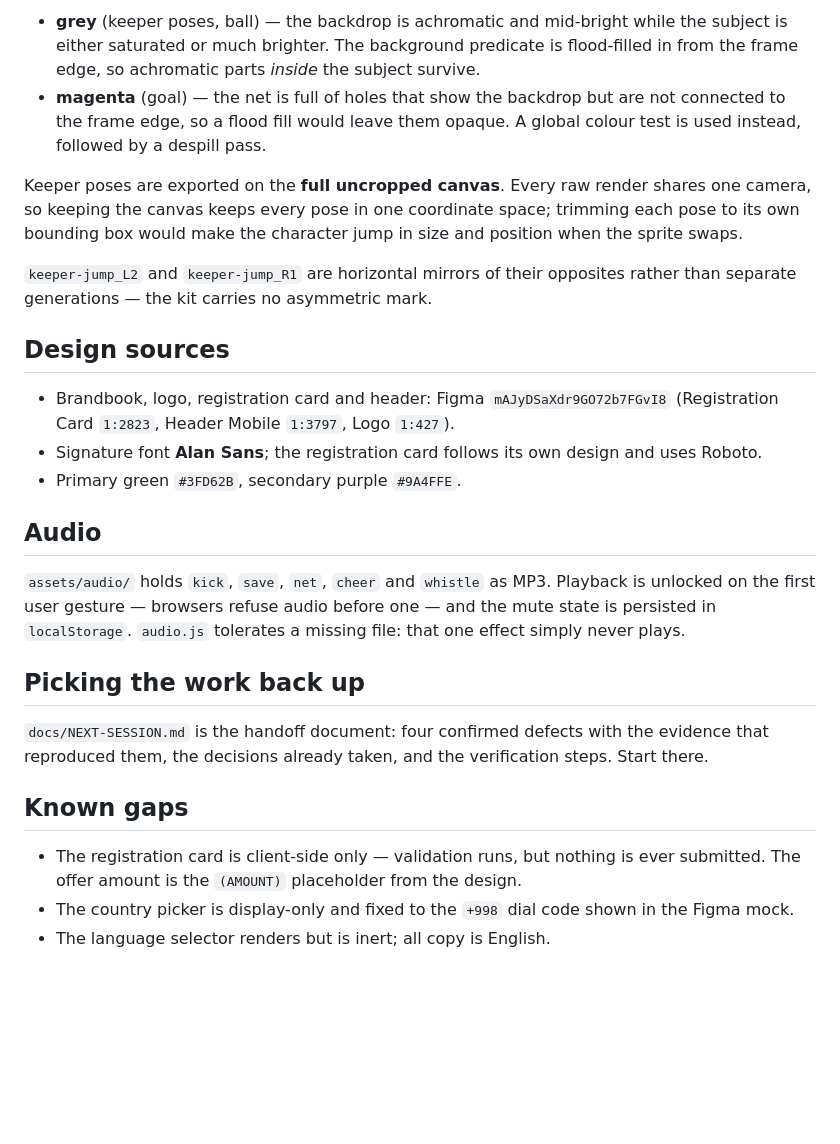
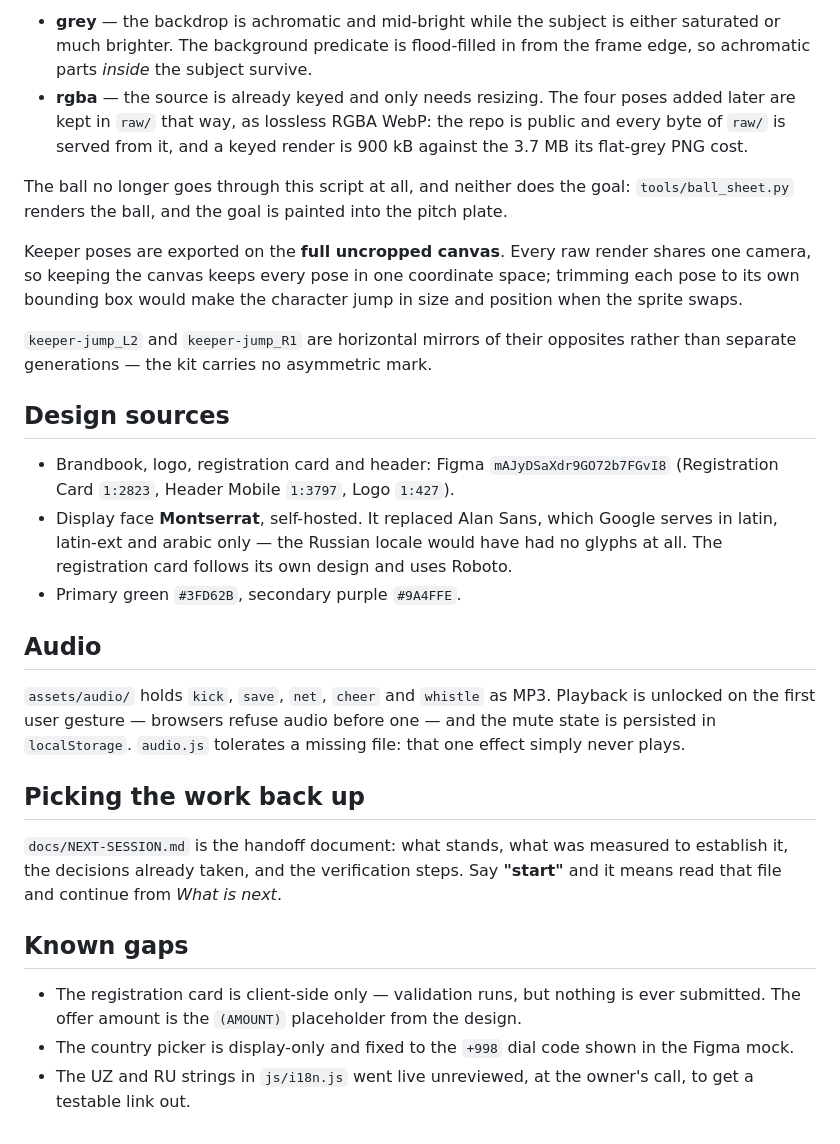
Before and after one commit to design-mkt-1/fs-penalty, a Markdown page: README.md, the part around one of its changes. Drawn GitHub-style; blank space fills up the shorter version.

```diff
--- a/README.md
+++ b/README.md
@@ -92,11 +105,15 @@ Two keying strategies, because the subjects differ:
 
-* **grey** (keeper poses, ball) — the backdrop is achromatic and mid-bright
-  while the subject is either saturated or much brighter. The background
-  predicate is flood-filled in from the frame edge, so achromatic parts *inside*
-  the subject survive.
-* **magenta** (goal) — the net is full of holes that show the backdrop but are
-  not connected to the frame edge, so a flood fill would leave them opaque. A
-  global colour test is used instead, followed by a despill pass.
+* **grey** — the backdrop is achromatic and mid-bright while the subject is
+  either saturated or much brighter. The background predicate is flood-filled in
+  from the frame edge, so achromatic parts *inside* the subject survive.
+* **rgba** — the source is already keyed and only needs resizing. The four poses
+  added later are kept in `raw/` that way, as lossless RGBA WebP: the repo is
+  public and every byte of `raw/` is served from it, and a keyed render is
+  900 kB against the 3.7 MB its flat-grey PNG cost.
+
+The ball no longer goes through this script at all, and neither does the goal:
+`tools/ball_sheet.py` renders the ball, and the goal is painted into the pitch
+plate.
 
 Keeper poses are exported on the **full uncropped canvas**. Every raw render
 shares one camera, so keeping the canvas keeps every pose in one coordinate
@@ -110,8 +127,9 @@ rather than separate generations — the kit carries no asymmetric mark.
 
 * Brandbook, logo, registration card and header: Figma `mAJyDSaXdr9GO72b7FGvI8`
   (Registration Card `1:2823`, Header Mobile `1:3797`, Logo `1:427`).
-* Signature font **Alan Sans**; the registration card follows its own design and
-  uses Roboto.
+* Display face **Montserrat**, self-hosted. It replaced Alan Sans, which Google
+  serves in latin, latin-ext and arabic only — the Russian locale would have had
+  no glyphs at all. The registration card follows its own design and uses Roboto.
 * Primary green `#3FD62B`, secondary purple `#9A4FFE`.
 
 ## Audio
@@ -123,9 +141,9 @@ missing file: that one effect simply never plays.
 
 ## Picking the work back up
 
-`docs/NEXT-SESSION.md` is the handoff document: four confirmed defects with the
-evidence that reproduced them, the decisions already taken, and the verification
-steps. Start there.
+`docs/NEXT-SESSION.md` is the handoff document: what stands, what was measured
+to establish it, the decisions already taken, and the verification steps. Say
+**"start"** and it means read that file and continue from *What is next*.
 
 ## Known gaps
 
@@ -133,4 +151,5 @@ steps. Start there.
   ever submitted. The offer amount is the `(AMOUNT)` placeholder from the design.
 * The country picker is display-only and fixed to the `+998` dial code shown in
   the Figma mock.
-* The language selector renders but is inert; all copy is English.
+* The UZ and RU strings in `js/i18n.js` went live unreviewed, at the owner's
+  call, to get a testable link out.
```
Also changed, not shown: other parts of README.md (+30 -17 lines), docs/NEXT-SESSION.md (+128 -140 lines).
